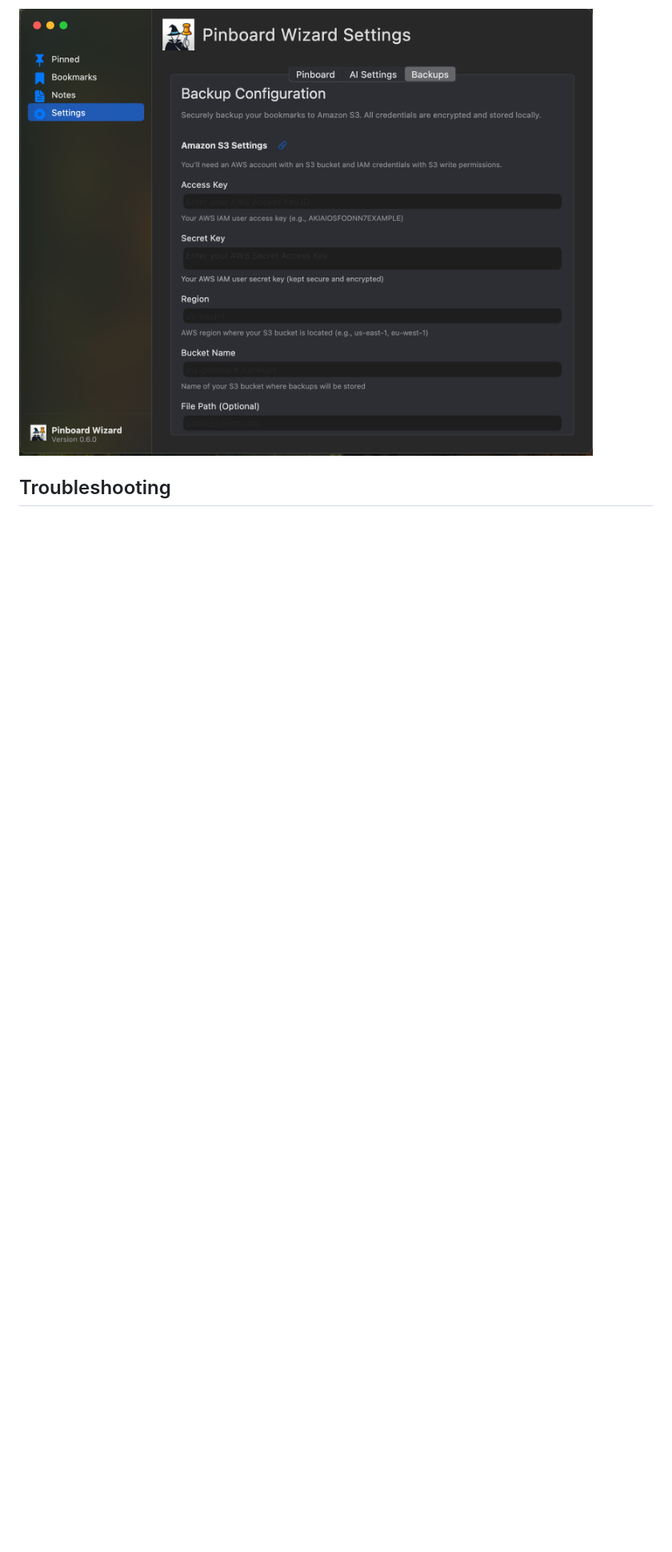
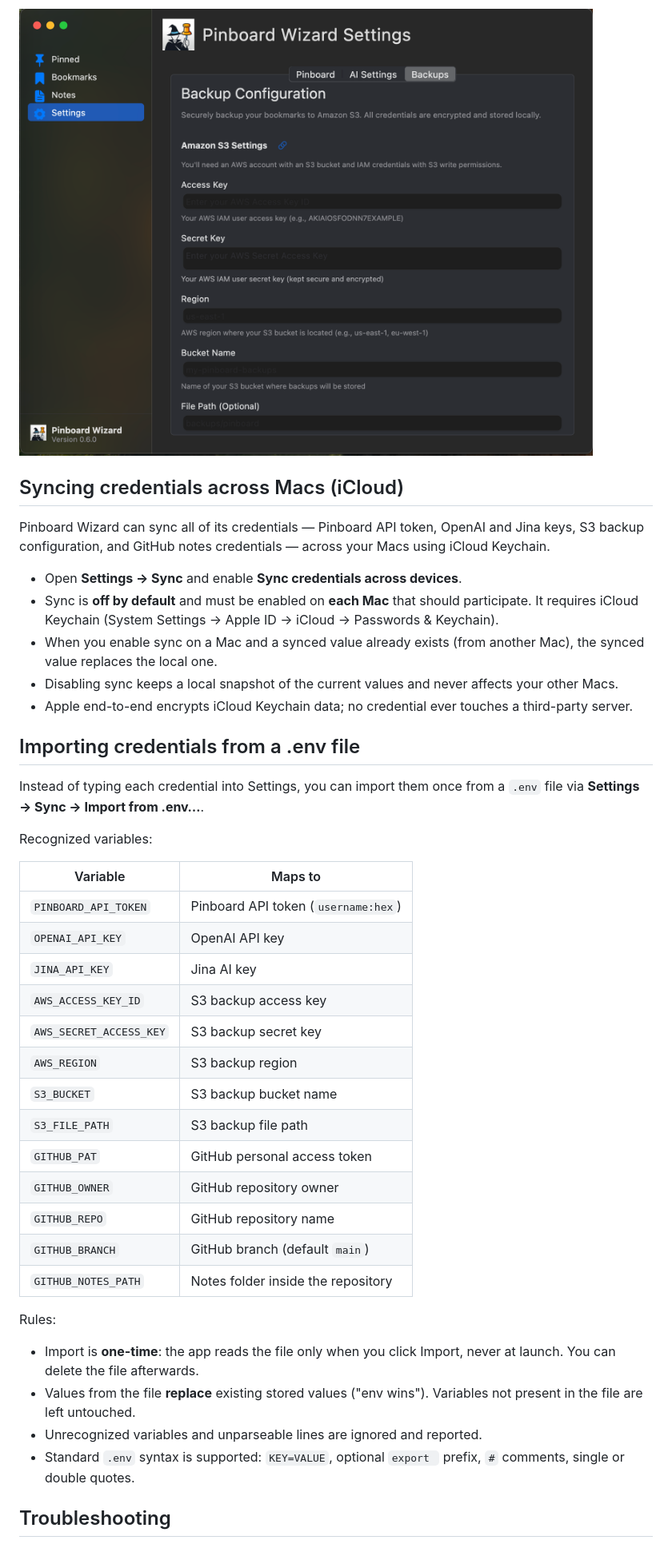
Before and after one commit to RikuVan/pinboard_wizard, a Markdown page: README.md, the part around the change. Shown at 80% size. GitHub-like rendering; blank space fills up the shorter version.

Commit message:
docs: document credential sync and .env import

```diff
--- a/README.md
+++ b/README.md
@@ -372,6 +372,56 @@ User settings are stored in the macOS app container. The app handles:
 
 ![Backup Settings](docs/screenshots/backup-settings.png)
 
+## Syncing credentials across Macs (iCloud)
+
+Pinboard Wizard can sync all of its credentials — Pinboard API token, OpenAI
+and Jina keys, S3 backup configuration, and GitHub notes credentials — across
+your Macs using iCloud Keychain.
+
+- Open **Settings → Sync** and enable **Sync credentials across devices**.
+- Sync is **off by default** and must be enabled on **each Mac** that should
+  participate. It requires iCloud Keychain (System Settings → Apple ID →
+  iCloud → Passwords & Keychain).
+- When you enable sync on a Mac and a synced value already exists (from
+  another Mac), the synced value replaces the local one.
+- Disabling sync keeps a local snapshot of the current values and never
+  affects your other Macs.
+- Apple end-to-end encrypts iCloud Keychain data; no credential ever touches
+  a third-party server.
+
+## Importing credentials from a .env file
+
+Instead of typing each credential into Settings, you can import them once from
+a `.env` file via **Settings → Sync → Import from .env…**.
+
+Recognized variables:
+
+| Variable | Maps to |
+|---|---|
+| `PINBOARD_API_TOKEN` | Pinboard API token (`username:hex`) |
+| `OPENAI_API_KEY` | OpenAI API key |
+| `JINA_API_KEY` | Jina AI key |
+| `AWS_ACCESS_KEY_ID` | S3 backup access key |
+| `AWS_SECRET_ACCESS_KEY` | S3 backup secret key |
+| `AWS_REGION` | S3 backup region |
+| `S3_BUCKET` | S3 backup bucket name |
+| `S3_FILE_PATH` | S3 backup file path |
+| `GITHUB_PAT` | GitHub personal access token |
+| `GITHUB_OWNER` | GitHub repository owner |
+| `GITHUB_REPO` | GitHub repository name |
+| `GITHUB_BRANCH` | GitHub branch (default `main`) |
+| `GITHUB_NOTES_PATH` | Notes folder inside the repository |
+
+Rules:
+
+- Import is **one-time**: the app reads the file only when you click Import,
+  never at launch. You can delete the file afterwards.
+- Values from the file **replace** existing stored values ("env wins").
+  Variables not present in the file are left untouched.
+- Unrecognized variables and unparseable lines are ignored and reported.
+- Standard `.env` syntax is supported: `KEY=VALUE`, optional `export `
+  prefix, `#` comments, single or double quotes.
+
 ## Troubleshooting
 
 ### Common Issues
```
